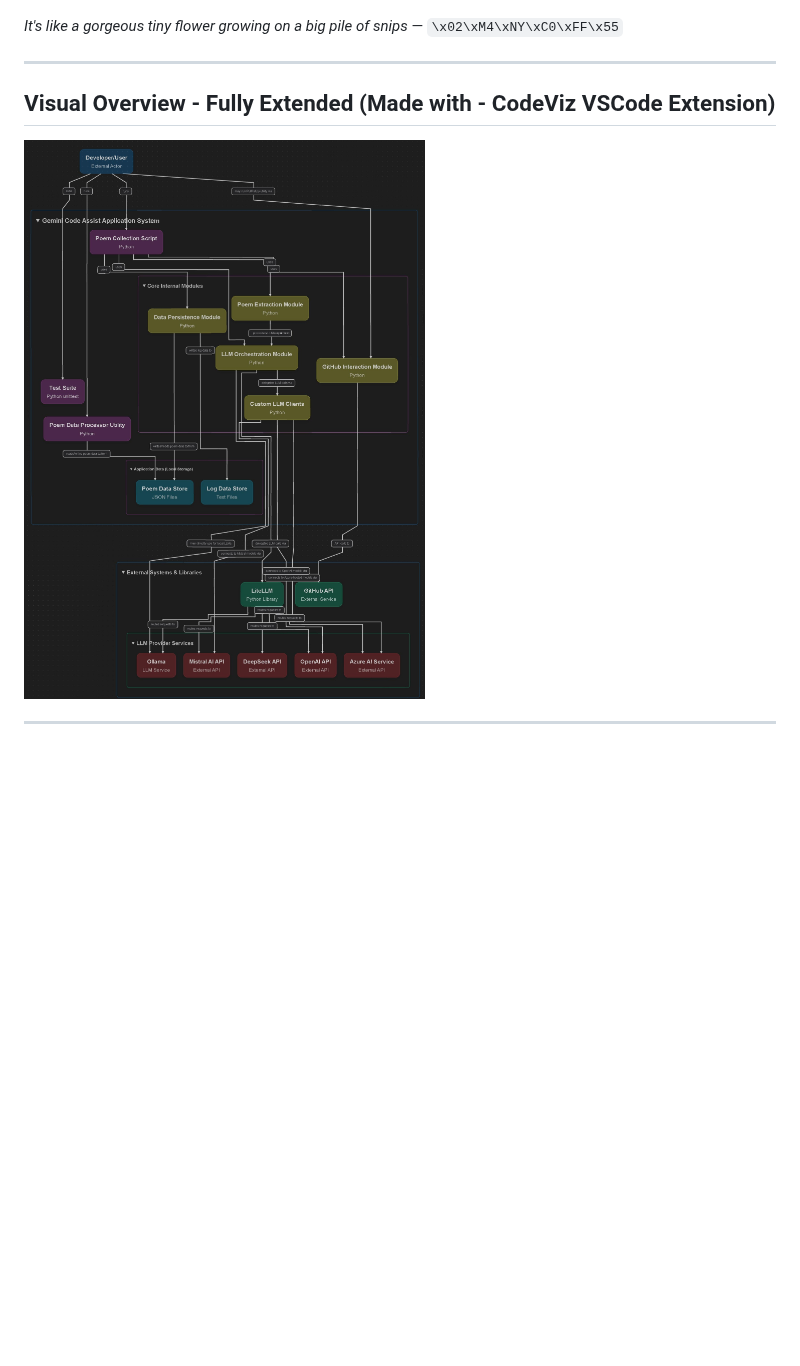
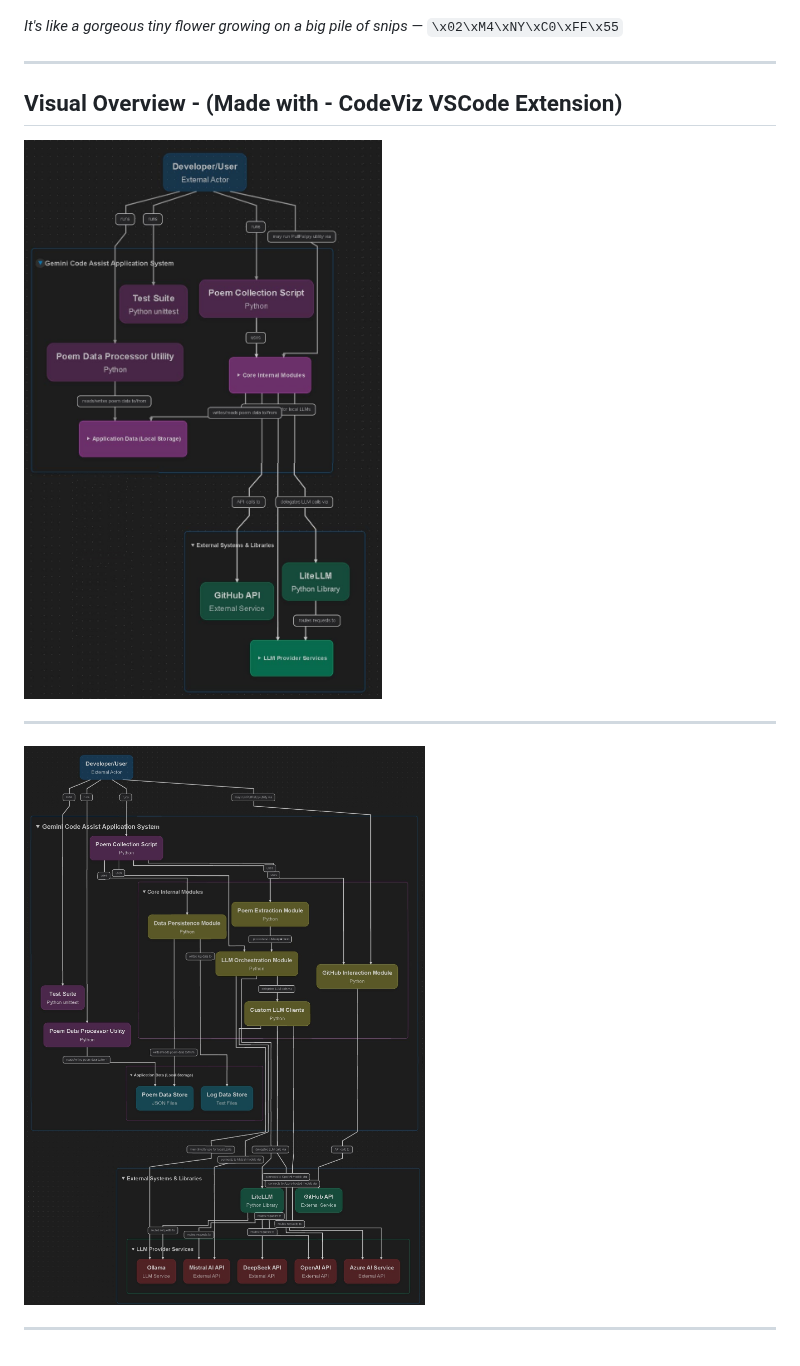
Before and after one commit to TheRealFREDP3D/Gemini-Code-Assist-PR-Poetry, a Markdown page: README.md, the part around the change. Rendered like a GitHub page; pictures changed too: docs/overview-basic.jpg (added); blank space fills up the shorter version.

```diff
--- a/README.md
+++ b/README.md
@@ -149,8 +149,12 @@ See [CHANGELOG.md](./CHANGELOG.md) for version history and updates.
 
 ---
 
-## Visual Overview - Fully Extended (Made with - CodeViz VSCode Extension)
+## Visual Overview - (Made with - CodeViz VSCode Extension)
 
-![Visual Overview](docs/overview-full.jpg)
+![Visual Overview - Basic](docs/overview-basic.jpg)
 
 ---
+
+![Visual Overview - Full](docs/overview-full.jpg)
+
+---
```
Also changed, not shown: REFACTORING.md (deleted, +0 -68 lines), gem-flowers.md (+12 -3 lines), 1 other file.
